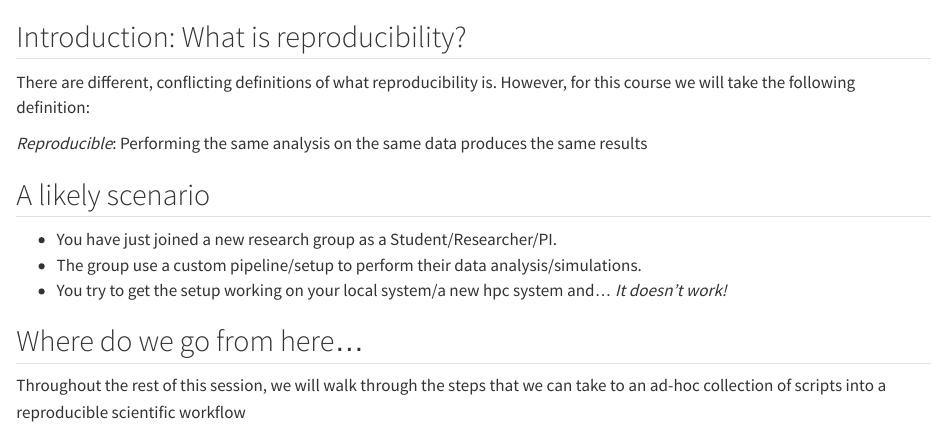
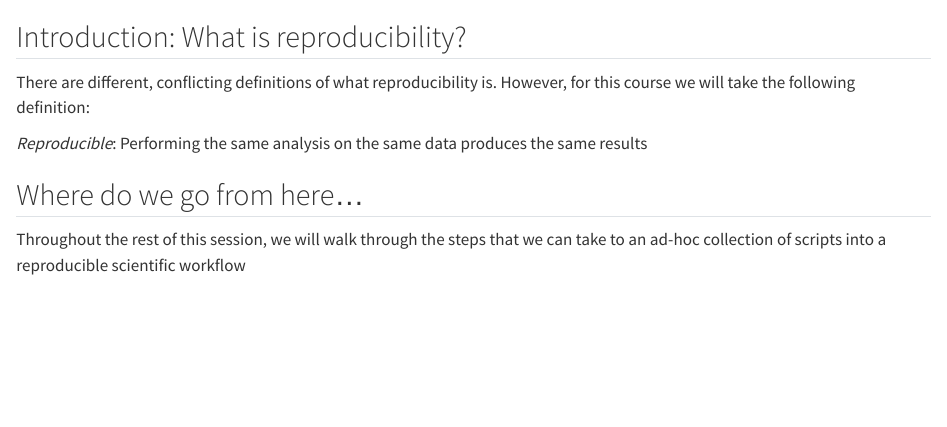
Before and after one commit to Cambridge-ICCS/ReproducibilityInComputingCourse, a Quarto document (src/introduction.qmd): the page in a window 1100 px wide, from its top. Rendered offline with R 4.5, knitr and Pandoc in place of Quarto, with nearby package versions.

Commit message:
Move scenario intro to separate file By separating out the walkthrough scenario, we can reuse these slides for shorter talks more easily.

```diff
--- a/src/introduction.qmd
+++ b/src/introduction.qmd
@@ -6,12 +6,7 @@ However, for this course we will take the following definition:
 *Reproducible*: Performing the same analysis on the same data produces the same
 results
 
-## A likely scenario
 
-- You have just joined a new research group as a Student/Researcher/PI.
-- The group use a custom pipeline/setup to perform their data analysis/simulations.
-- You try to get the setup working on your local system/a new hpc system and...
-    *It doesn't work!*
 
 ## Where do we go from here...
 
```
Also changed, not shown: src/introduction_walkthrough.qmd (added, +6 -0 lines).
